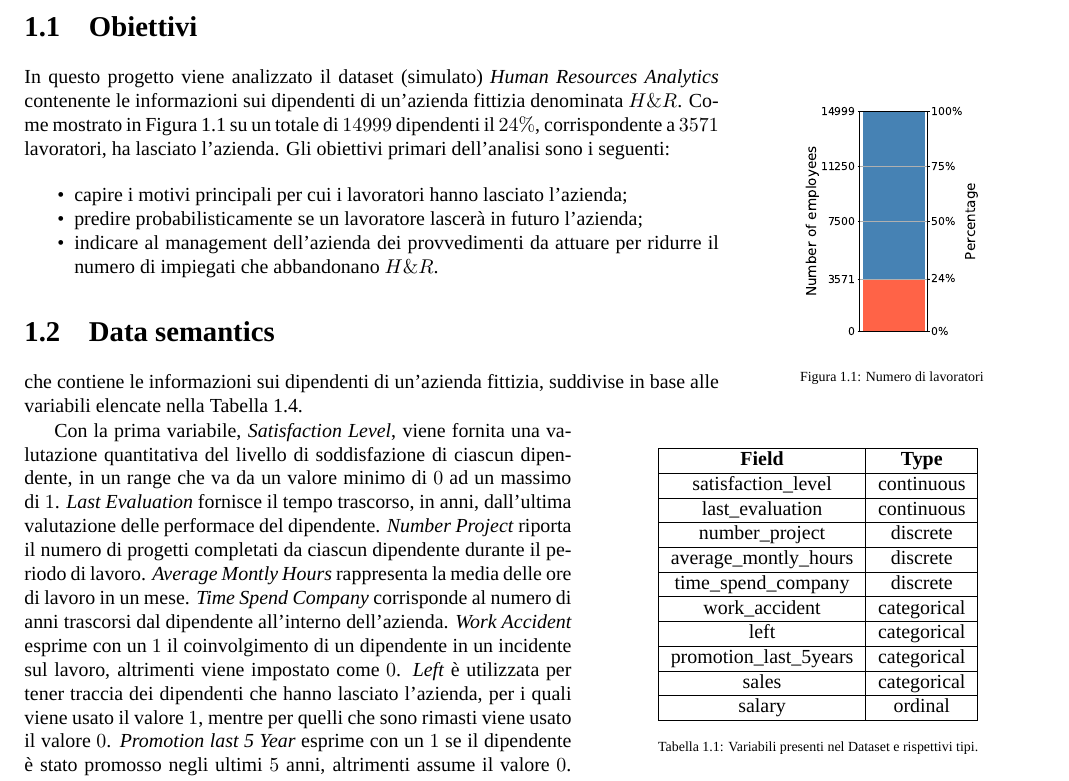
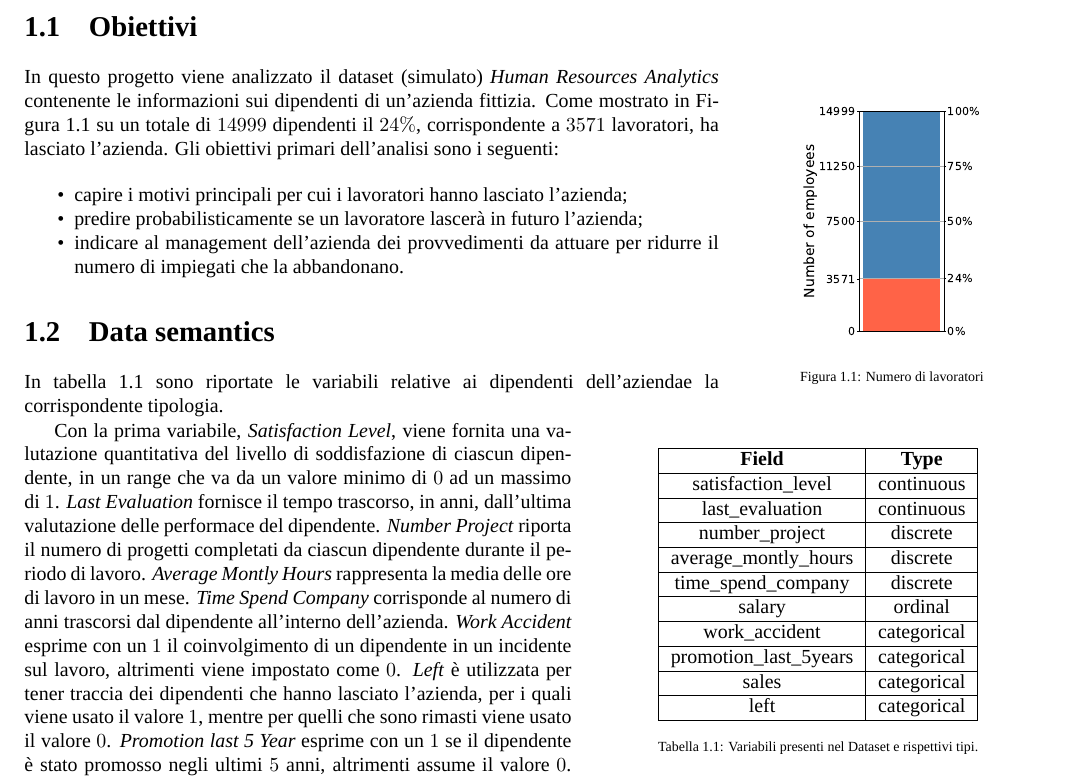
Before and after one commit to germz01/Human-Resources-Analysis, a LaTeX document (main.tex, which reads chapters/1.tex): part of page 3 of 9, cut so that both start at the same text. Compiled offline with XeLaTeX; a missing font is replaced by an installed copy or a similar font.

Commit message:
corrections

```diff
--- a/chapters/1.tex
+++ b/chapters/1.tex
@@ -16,19 +16,18 @@
 \end{figure}
 \end{comment}
 
-In questo progetto viene analizzato il dataset (simulato) \textit{\href{https://www.kaggle.com/quentinvincenot/human-resources-analysis/data}{Human Resources Analytics}} contenente le informazioni sui dipendenti di un'azienda fittizia denominata $H\&R$. Come mostrato in Figura \ref{fig:obiettivi} su un totale di $14999$ dipendenti il $24\%$, corrispondente a $3571$ lavoratori, ha lasciato l'azienda. Gli obiettivi primari dell'analisi sono i seguenti:
+In questo progetto viene analizzato il dataset (simulato) \textit{\href{https://www.kaggle.com/quentinvincenot/human-resources-analysis/data}{Human Resources Analytics}} contenente le informazioni sui dipendenti di un'azienda fittizia. Come mostrato in Figura \ref{fig:obiettivi} su un totale di $14999$ dipendenti il $24\%$, corrispondente a $3571$ lavoratori, ha lasciato l'azienda. Gli obiettivi primari dell'analisi sono i seguenti:
 
 \begin{itemize}[noitemsep]
 \item capire i motivi principali per cui i lavoratori hanno lasciato l'azienda;
 \item predire probabilisticamente se un lavoratore lascerà in futuro l'azienda;
-\item indicare al management dell'azienda dei provvedimenti da attuare per ridurre il numero di impiegati che abbandonano $H\&R$.
+\item indicare al management dell'azienda dei provvedimenti da attuare per ridurre il numero di impiegati che la abbandonano.
 \end{itemize}
 
 \section{Data semantics} % (fold)
 \label{sec:data_semantics}
 
-che contiene le informazioni sui dipendenti di un'azienda fittizia, suddivise in base alle variabili elencate
-nella Tabella \ref{col_tab}.
+In tabella \ref{tab:variabili} sono riportate le variabili relative ai dipendenti dell'aziendae la corrispondente tipologia.
 
 \begin{wraptable}{r}{8cm}
     \centering
@@ -40,15 +39,15 @@ nella Tabella \ref{col_tab}.
         number\_project & discrete \\ \hline
         average\_montly\_hours & discrete \\ \hline
         time\_spend\_company & discrete \\ \hline
-        work\_accident & categorical \\ \hline
-        left & categorical \\ \hline
+      salary & ordinal \\ \hline
+      work\_accident & categorical \\ \hline
         promotion\_last\_5years & categorical \\ \hline
         sales & categorical \\ \hline
-        salary & ordinal \\
-        \hline
+        left & categorical \\
+      \hline
     \end{tabular}
     \caption{Variabili presenti nel Dataset e rispettivi tipi.}
-    \label{col_tab}
+    \label{tab:variabili}
 \end{wraptable}
 
 Con la prima variabile, \textit{Satisfaction Level}, viene
```
Also changed, not shown: code/obiettivi.py (+5 -3 lines), images/obiettivi.pdf, main.pdf.
